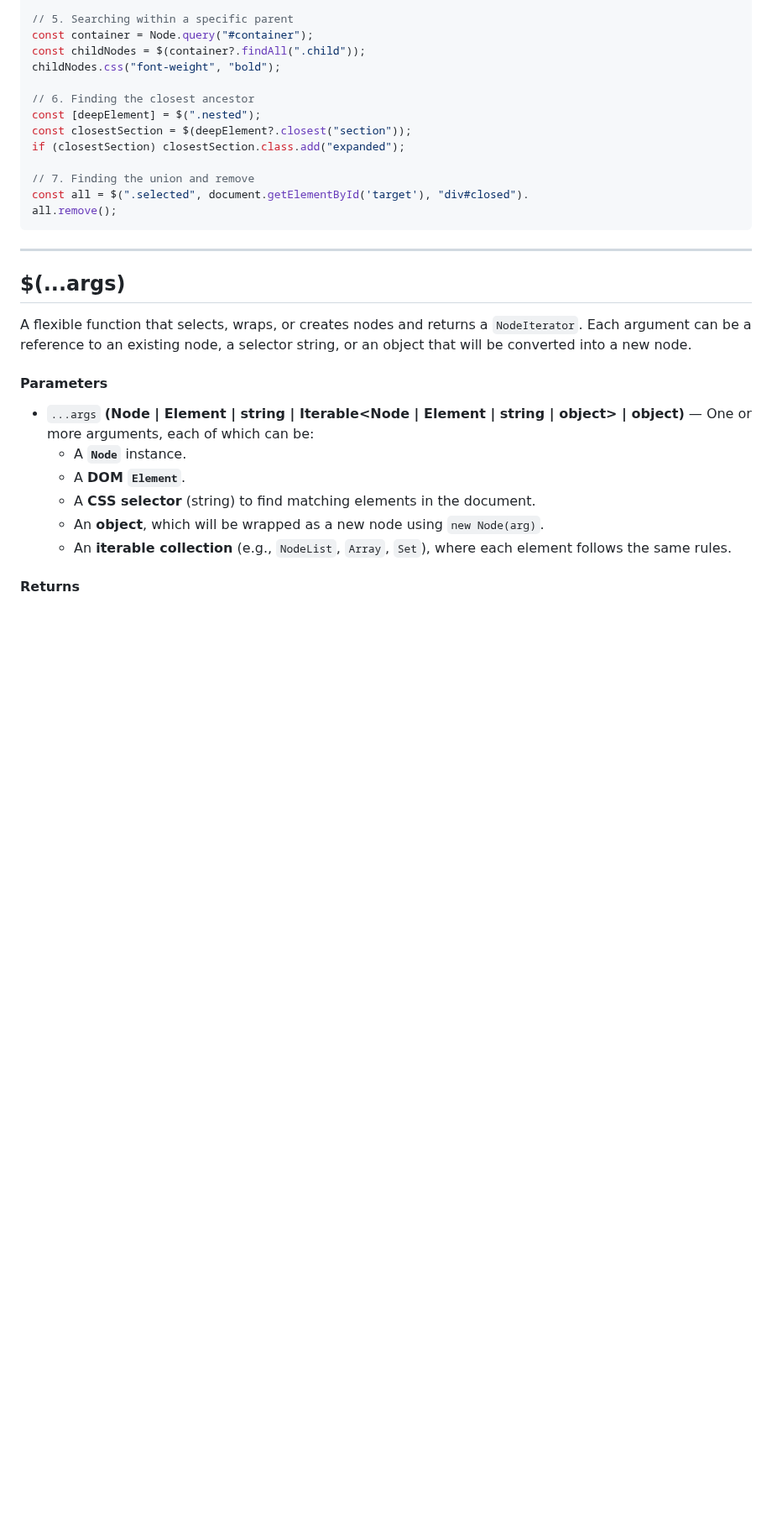
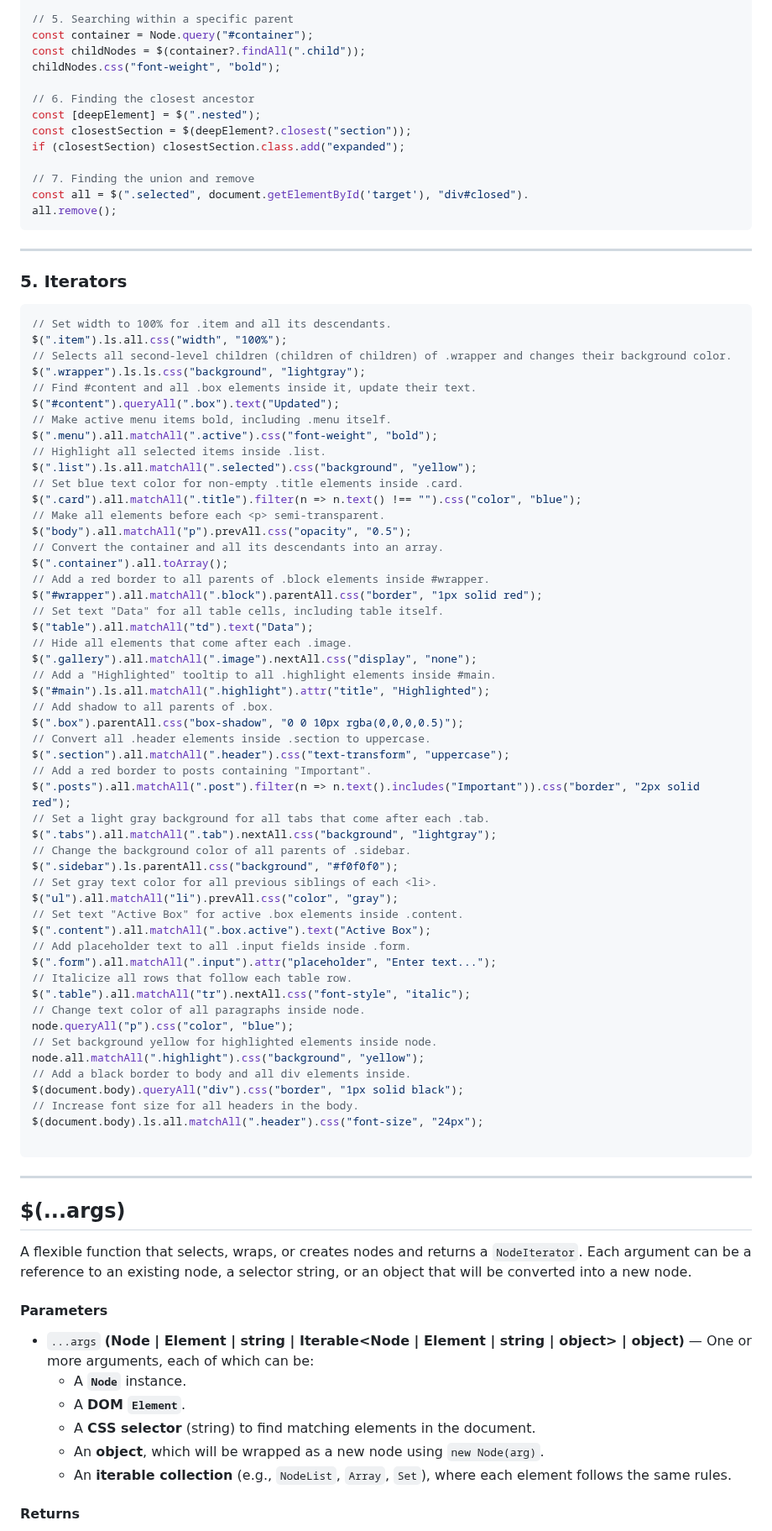
Before and after one commit to GabrielZoroaster/Domite, a Markdown page: readme.md, the part around the change. Shown at 84% size. Drawn GitHub-style; blank space fills up the shorter version.

Commit message:
usage iterators

````diff
--- a/readme.md
+++ b/readme.md
@@ -294,10 +294,61 @@ all.remove();
 
 ---
 
-<!-- ### 5. Iterators -->
-<!-- ```js -->
-<!-- ``` -->
-<!-- --- -->
+### 5. Iterators
+```js
+// Set width to 100% for .item and all its descendants.
+$(".item").ls.all.css("width", "100%");
+// Selects all second-level children (children of children) of .wrapper and changes their background color.
+$(".wrapper").ls.ls.css("background", "lightgray");
+// Find #content and all .box elements inside it, update their text.
+$("#content").queryAll(".box").text("Updated");
+// Make active menu items bold, including .menu itself.
+$(".menu").all.matchAll(".active").css("font-weight", "bold");
+// Highlight all selected items inside .list.
+$(".list").ls.all.matchAll(".selected").css("background", "yellow");
+// Set blue text color for non-empty .title elements inside .card.
+$(".card").all.matchAll(".title").filter(n => n.text() !== "").css("color", "blue");
+// Make all elements before each <p> semi-transparent.
+$("body").all.matchAll("p").prevAll.css("opacity", "0.5");
+// Convert the container and all its descendants into an array.
+$(".container").all.toArray();
+// Add a red border to all parents of .block elements inside #wrapper.
+$("#wrapper").all.matchAll(".block").parentAll.css("border", "1px solid red");
+// Set text "Data" for all table cells, including table itself.
+$("table").all.matchAll("td").text("Data");
+// Hide all elements that come after each .image.
+$(".gallery").all.matchAll(".image").nextAll.css("display", "none");
+// Add a "Highlighted" tooltip to all .highlight elements inside #main.
+$("#main").ls.all.matchAll(".highlight").attr("title", "Highlighted");
+// Add shadow to all parents of .box.
+$(".box").parentAll.css("box-shadow", "0 0 10px rgba(0,0,0,0.5)");
+// Convert all .header elements inside .section to uppercase.
+$(".section").all.matchAll(".header").css("text-transform", "uppercase");
+// Add a red border to posts containing "Important".
+$(".posts").all.matchAll(".post").filter(n => n.text().includes("Important")).css("border", "2px solid red");
+// Set a light gray background for all tabs that come after each .tab.
+$(".tabs").all.matchAll(".tab").nextAll.css("background", "lightgray");
+// Change the background color of all parents of .sidebar.
+$(".sidebar").ls.parentAll.css("background", "#f0f0f0");
+// Set gray text color for all previous siblings of each <li>.
+$("ul").all.matchAll("li").prevAll.css("color", "gray");
+// Set text "Active Box" for active .box elements inside .content.
+$(".content").all.matchAll(".box.active").text("Active Box");
+// Add placeholder text to all .input fields inside .form.
+$(".form").all.matchAll(".input").attr("placeholder", "Enter text...");
+// Italicize all rows that follow each table row.
+$(".table").all.matchAll("tr").nextAll.css("font-style", "italic");
+// Change text color of all paragraphs inside node.
+node.queryAll("p").css("color", "blue");
+// Set background yellow for highlighted elements inside node.
+node.all.matchAll(".highlight").css("background", "yellow");
+// Add a black border to body and all div elements inside.
+$(document.body).queryAll("div").css("border", "1px solid black");
+// Increase font size for all headers in the body.
+$(document.body).ls.all.matchAll(".header").css("font-size", "24px");
+
+```
+---
 
 ## $(...args)
 
````
